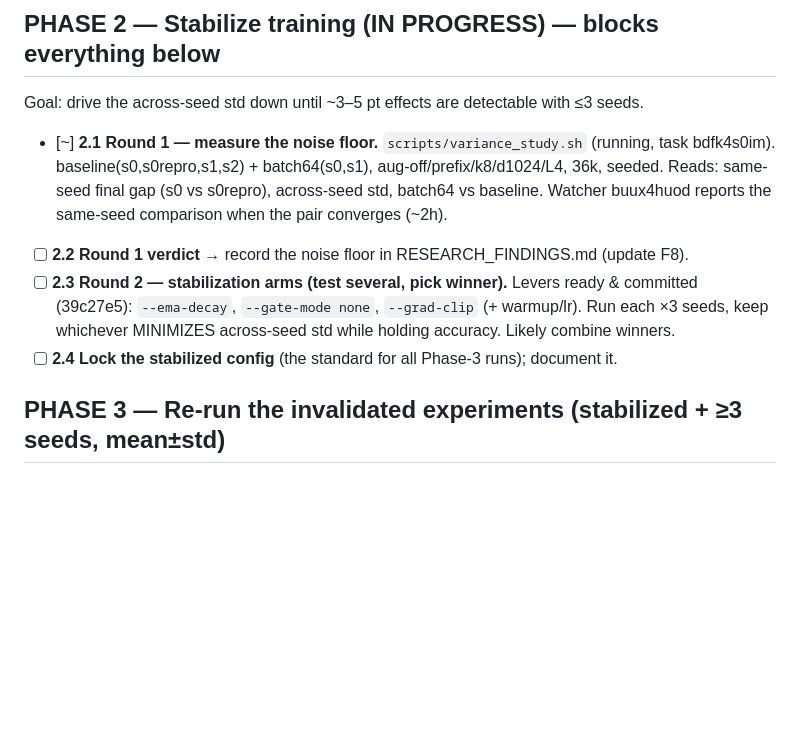
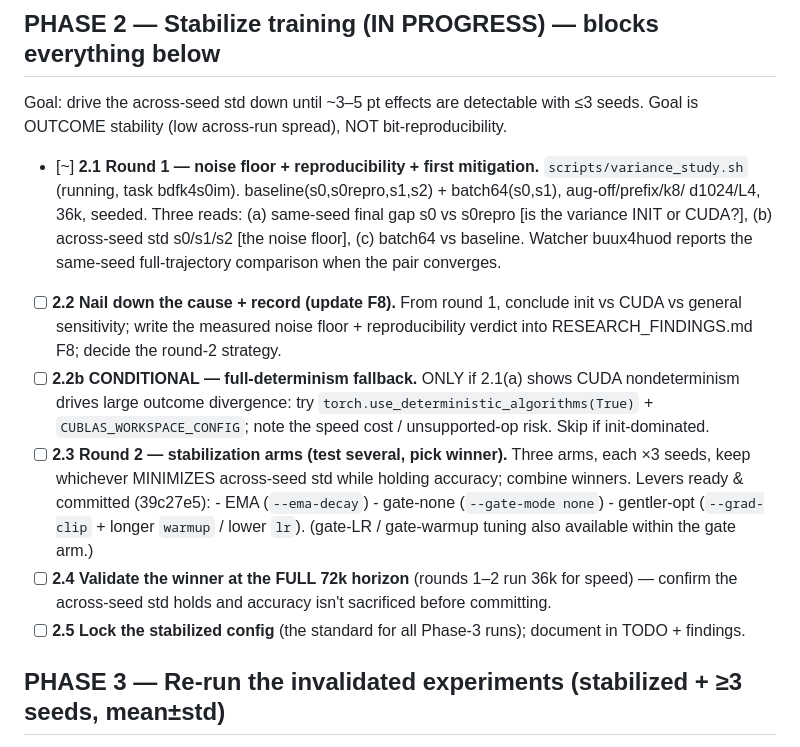
Before and after one commit to joelbarmettlerUZH/ConceptFormer, a Markdown page: v2/TODO.md, the part around the change. Rendered like a GitHub page; blank space fills up the shorter version.

Commit message:
TODO: expand Phase 2 — reproducibility verdict, cause analysis, determinism fallback, full-horizon validation
Phase 2 was too compressed. Split into: 2.1 round-1 (noise floor + same-seed reproducibility +
batch test), 2.2 nail down cause + update F8, 2.2b conditional full-determinism fallback (if CUDA-
driven), 2.3 round-2 arms (EMA / gate-none / gentler-opt, 3 explicit arms), 2.4 validate winner at
the full 72k horizon, 2.5 lock config.

Co-Authored-By: Claude Opus 4.8 (1M context) <noreply@anthropic.com>

```diff
--- a/v2/TODO.md
+++ b/v2/TODO.md
@@ -16,16 +16,27 @@ Established protocol going forward: **subsample OFF (cached), report mean±std o
 
 ## PHASE 2 — Stabilize training (IN PROGRESS) — blocks everything below
 Goal: drive the across-seed std down until ~3–5 pt effects are detectable with ≤3 seeds.
+Goal is OUTCOME stability (low across-run spread), NOT bit-reproducibility.
 
-- [~] **2.1 Round 1 — measure the noise floor.** `scripts/variance_study.sh` (running, task bdfk4s0im).
-      baseline(s0,s0repro,s1,s2) + batch64(s0,s1), aug-off/prefix/k8/d1024/L4, 36k, seeded.
-      Reads: same-seed final gap (s0 vs s0repro), across-seed std, batch64 vs baseline.
-      Watcher buux4huod reports the same-seed comparison when the pair converges (~2h).
-- [ ] **2.2 Round 1 verdict** → record the noise floor in RESEARCH_FINDINGS.md (update F8).
-- [ ] **2.3 Round 2 — stabilization arms (test several, pick winner).** Levers ready & committed
-      (39c27e5): `--ema-decay`, `--gate-mode none`, `--grad-clip` (+ warmup/lr). Run each ×3 seeds,
-      keep whichever MINIMIZES across-seed std while holding accuracy. Likely combine winners.
-- [ ] **2.4 Lock the stabilized config** (the standard for all Phase-3 runs); document it.
+- [~] **2.1 Round 1 — noise floor + reproducibility + first mitigation.** `scripts/variance_study.sh`
+      (running, task bdfk4s0im). baseline(s0,s0repro,s1,s2) + batch64(s0,s1), aug-off/prefix/k8/
+      d1024/L4, 36k, seeded. Three reads: (a) same-seed final gap s0 vs s0repro [is the variance
+      INIT or CUDA?], (b) across-seed std s0/s1/s2 [the noise floor], (c) batch64 vs baseline.
+      Watcher buux4huod reports the same-seed full-trajectory comparison when the pair converges.
+- [ ] **2.2 Nail down the cause + record (update F8).** From round 1, conclude init vs CUDA vs
+      general sensitivity; write the measured noise floor + reproducibility verdict into
+      RESEARCH_FINDINGS.md F8; decide the round-2 strategy.
+- [ ] **2.2b CONDITIONAL — full-determinism fallback.** ONLY if 2.1(a) shows CUDA nondeterminism
+      drives large outcome divergence: try `torch.use_deterministic_algorithms(True)` +
+      `CUBLAS_WORKSPACE_CONFIG`; note the speed cost / unsupported-op risk. Skip if init-dominated.
+- [ ] **2.3 Round 2 — stabilization arms (test several, pick winner).** Three arms, each ×3 seeds,
+      keep whichever MINIMIZES across-seed std while holding accuracy; combine winners. Levers ready
+      & committed (39c27e5):
+        - EMA (`--ema-decay`)  - gate-none (`--gate-mode none`)  - gentler-opt (`--grad-clip` + longer
+          `warmup` / lower `lr`). (gate-LR / gate-warmup tuning also available within the gate arm.)
+- [ ] **2.4 Validate the winner at the FULL 72k horizon** (rounds 1–2 run 36k for speed) — confirm
+      the across-seed std holds and accuracy isn't sacrificed before committing.
+- [ ] **2.5 Lock the stabilized config** (the standard for all Phase-3 runs); document in TODO + findings.
 
 ## PHASE 3 — Re-run the invalidated experiments (stabilized + ≥3 seeds, mean±std)
 Each effect is only claimed if it clears the Phase-2 noise band.
```
